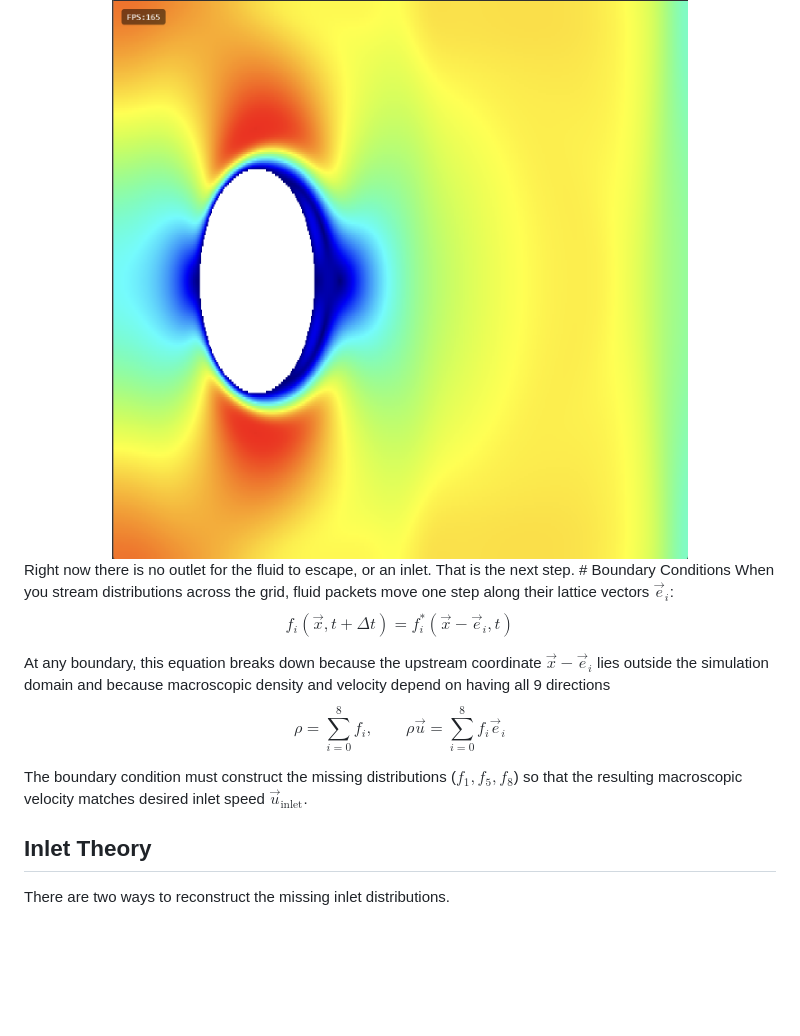
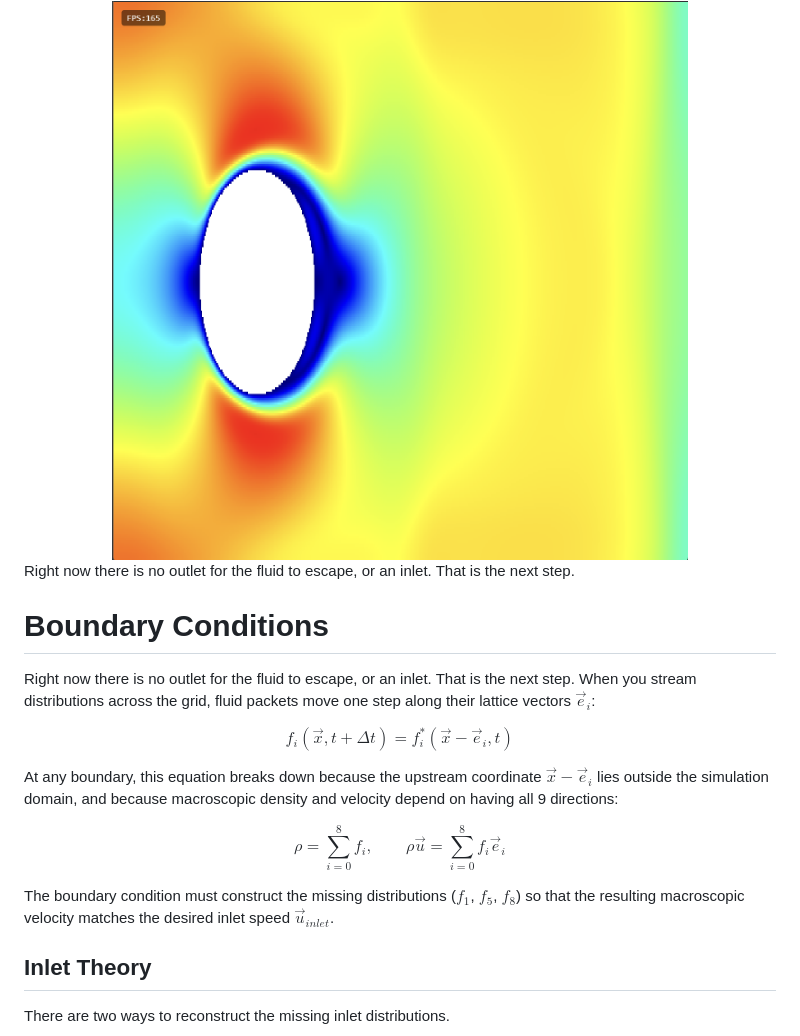
Before and after one commit to ParthCv/Aero-Sim, a Markdown page: docs/LBM.md, the part around the change. Drawn GitHub-style; blank space fills up the shorter version.

Commit message:
Fix markdown

```diff
--- a/docs/LBM.md
+++ b/docs/LBM.md
@@ -94,16 +94,18 @@ $$\boxed{f_i^{\text{new}}(\vec{x}) = \left[ 1 - M(\vec{x} - \vec{e}_i) \right] \
 <div align="center">
 	<img src="images/phase_1.png" alt="D2q9">
 </div>
+
 Right now there is no outlet for the fluid to escape, or an inlet. That is the next step.
 # Boundary Conditions
-When you stream distributions across the grid, fluid packets move one step along their lattice vectors $\vec{e}_i$:
+Right now there is no outlet for the fluid to escape, or an inlet. That is the next step. When you stream distributions across the grid, fluid packets move one step along their lattice vectors $\vec{e}_i$:
 
-$$f_i(\vec{x}, t + \Delta t) = f_i^*(\vec{x} - \vec{e}_i, t)$$
+$$f_i(\vec{x}, t+\Delta t) = f_i^*(\vec{x} - \vec{e}_i, t)$$
 
-At any boundary, this equation breaks down because the upstream coordinate $\vec{x} - \vec{e}_i$ lies outside the simulation domain and because macroscopic density and velocity depend on having all 9 directions
-$$\rho = \sum_{i=0}^8 f_i, \qquad \rho \vec{u} = \sum_{i=0}^8 f_i \vec{e}_i$$
+At any boundary, this equation breaks down because the upstream coordinate $\vec{x} - \vec{e}_i$ lies outside the simulation domain, and because macroscopic density and velocity depend on having all 9 directions:
 
-The boundary condition must construct the missing distributions ($f_1, f_5, f_8$) so that the resulting macroscopic velocity matches desired inlet speed $\vec{u}_{\text{inlet}}$.
+$$\rho = \sum_{i=0}^{8} f_i, \qquad \rho \vec{u} = \sum_{i=0}^{8} f_i \vec{e}_i$$
+
+The boundary condition must construct the missing distributions ($f_1$, $f_5$, $f_8$) so that the resulting macroscopic velocity matches the desired inlet speed $\vec{u}_{inlet}$.
 ## Inlet Theory
 There are two ways to reconstruct the missing inlet distributions.
 ### Equilibrium Dirichlet Condition
```
